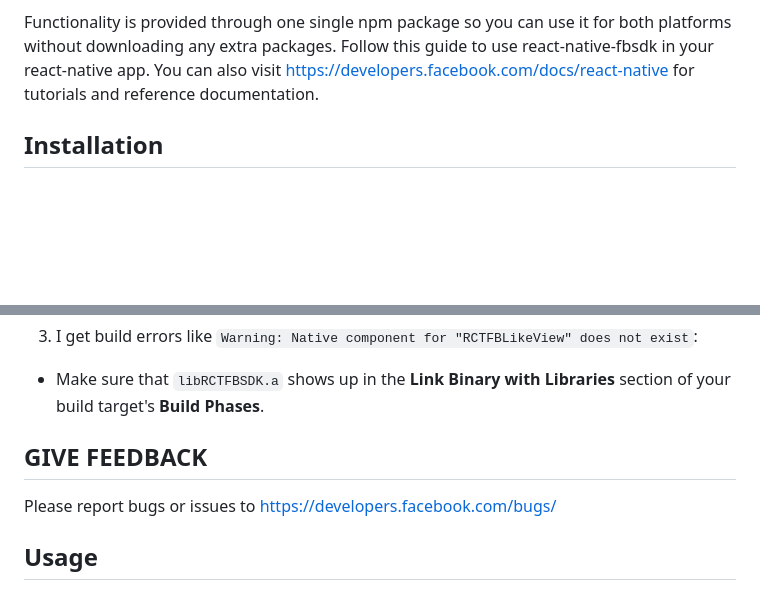
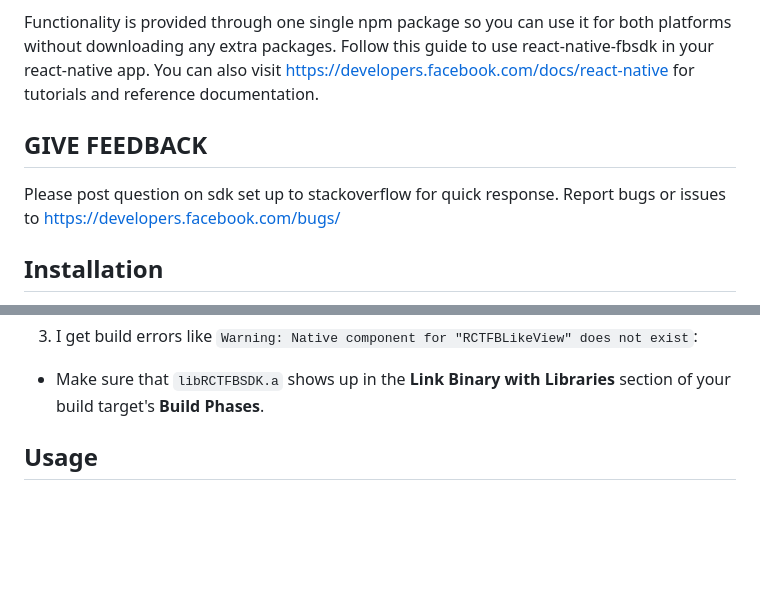
Before and after one commit to MariaiJones/WebGis, a Markdown page: README.md, 2 parts joined by grey strips. Rendered like a GitHub page; blank space fills up the shorter version.

```diff
--- a/README.md
+++ b/README.md
@@ -2,6 +2,10 @@
 React Native FBSDK is a wrapper around the iOS Facebook SDK and Android Facebook SDK, allowing for Facebook integration in [React Native](https://facebook.github.io/react-native/) apps. Access to native components, from login to sharing, is provided entirely through documented JavaScript modules so you don't have to call a single native function directly.
 
 Functionality is provided through one single npm package so you can use it for both platforms without downloading any extra packages. Follow this guide to use react-native-fbsdk in your react-native app. You can also visit https://developers.facebook.com/docs/react-native for tutorials and reference documentation.
+
+## GIVE FEEDBACK
+Please post question on sdk set up to stackoverflow for quick response.
+Report bugs or issues to https://developers.facebook.com/bugs/
 
 ## Installation
 You need to install the sdk with [npm](https://www.npmjs.com/) and configure native Android/iOS project in the react native project.
@@ -152,9 +156,6 @@ Make sure you have the latest [Xcode](https://developer.apple.com/xcode/) instal
 3. I get build errors like `Warning: Native component for "RCTFBLikeView" does not exist`:
 
   - Make sure that `libRCTFBSDK.a` shows up in the **Link Binary with Libraries** section of your build target's **Build Phases**.
-
-## GIVE FEEDBACK
-Please report bugs or issues to https://developers.facebook.com/bugs/
 
 ## Usage
 ### [Login](https://developers.facebook.com/docs/facebook-login)
```
